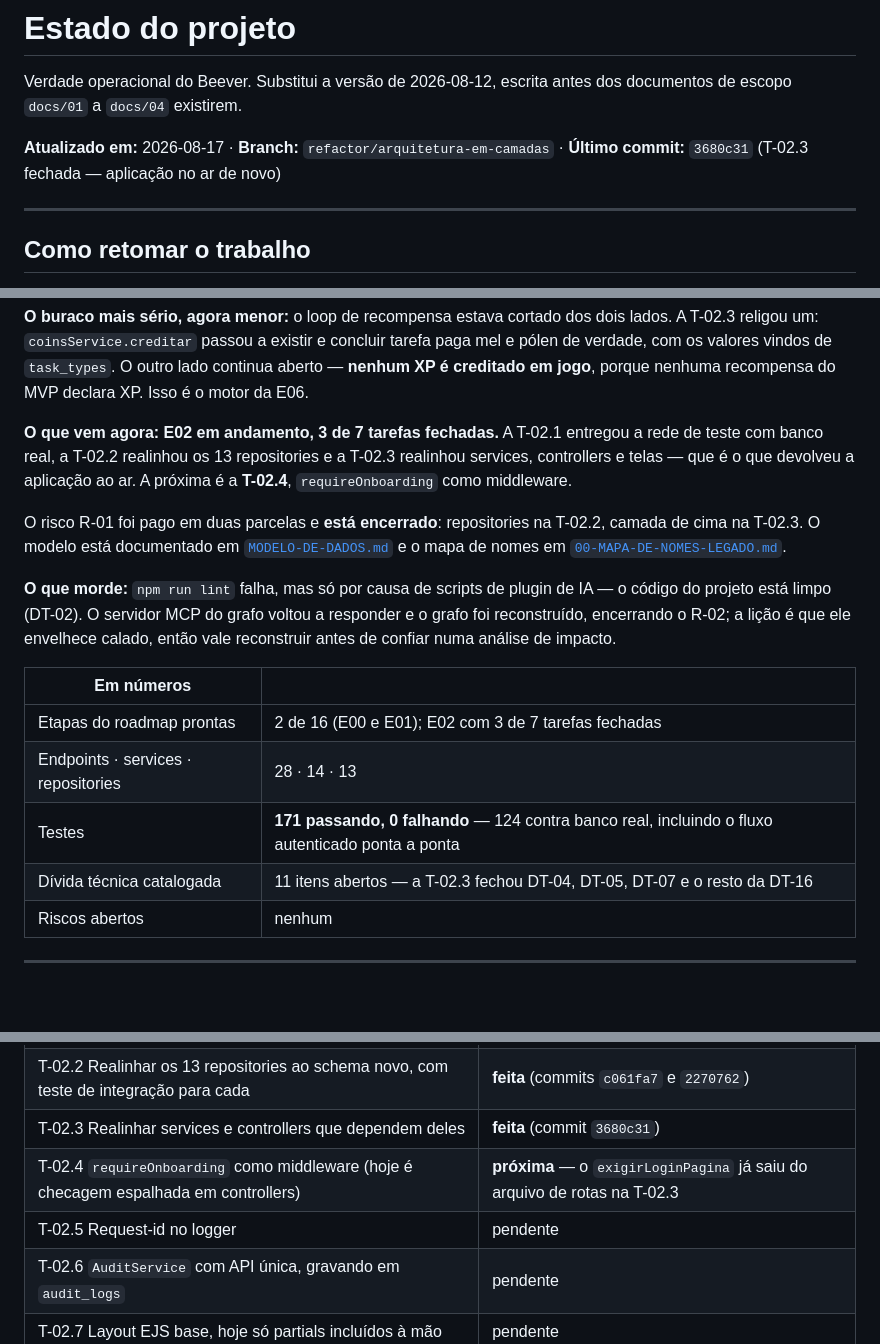
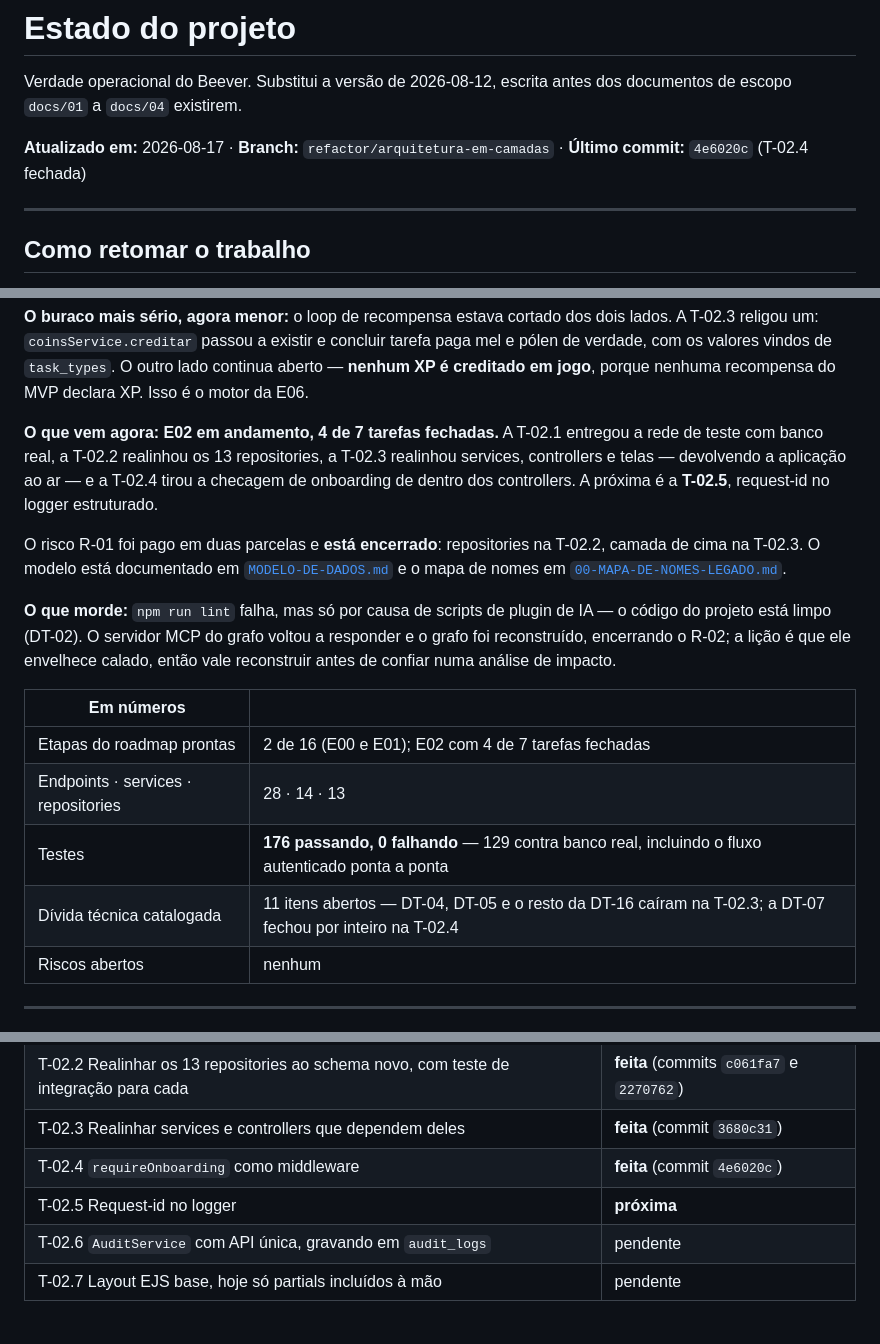
Before and after one commit to Razawaky/Beever, a Markdown page: docs/ESTADO-DO-PROJETO.md, 3 parts joined by grey strips. Rendered like a GitHub page; blank space fills up the shorter version.

Commit message:
docs: registra o fechamento da T-02.4
Quatro das sete tarefas da E02 fechadas, 176 testes passando e a DT-07
resolvida por inteiro. A próxima é a T-02.5, request-id no logger.

Co-Authored-By: Claude Opus 5 <noreply@anthropic.com>

```diff
--- a/docs/ESTADO-DO-PROJETO.md
+++ b/docs/ESTADO-DO-PROJETO.md
@@ -4,7 +4,7 @@ Verdade operacional do Beever. Substitui a versão de 2026-08-12, escrita antes
 dos documentos de escopo `docs/01` a `docs/04` existirem.
 
 **Atualizado em:** 2026-08-17 · **Branch:** `refactor/arquitetura-em-camadas` ·
-**Último commit:** `3680c31` (T-02.3 fechada — aplicação no ar de novo)
+**Último commit:** `4e6020c` (T-02.4 fechada)
 
 ---
 
@@ -59,10 +59,11 @@ concluir tarefa paga mel e pólen de verdade, com os valores vindos de
 `task_types`. O outro lado continua aberto — **nenhum XP é creditado em jogo**,
 porque nenhuma recompensa do MVP declara XP. Isso é o motor da E06.
 
-**O que vem agora:** **E02 em andamento, 3 de 7 tarefas fechadas.** A T-02.1
-entregou a rede de teste com banco real, a T-02.2 realinhou os 13 repositories e
-a T-02.3 realinhou services, controllers e telas — que é o que devolveu a
-aplicação ao ar. A próxima é a **T-02.4**, `requireOnboarding` como middleware.
+**O que vem agora:** **E02 em andamento, 4 de 7 tarefas fechadas.** A T-02.1
+entregou a rede de teste com banco real, a T-02.2 realinhou os 13 repositories,
+a T-02.3 realinhou services, controllers e telas — devolvendo a aplicação ao ar
+— e a T-02.4 tirou a checagem de onboarding de dentro dos controllers. A
+próxima é a **T-02.5**, request-id no logger estruturado.
 
 O risco R-01 foi pago em duas parcelas e **está encerrado**: repositories na
 T-02.2, camada de cima na T-02.3. O modelo está documentado em
@@ -77,10 +78,10 @@ impacto.
 
 | Em números | |
 |---|---|
-| Etapas do roadmap prontas | 2 de 16 (E00 e E01); E02 com 3 de 7 tarefas fechadas |
+| Etapas do roadmap prontas | 2 de 16 (E00 e E01); E02 com 4 de 7 tarefas fechadas |
 | Endpoints · services · repositories | 28 · 14 · 13 |
-| Testes | **171 passando, 0 falhando** — 124 contra banco real, incluindo o fluxo autenticado ponta a ponta |
-| Dívida técnica catalogada | 11 itens abertos — a T-02.3 fechou DT-04, DT-05, DT-07 e o resto da DT-16 |
+| Testes | **176 passando, 0 falhando** — 129 contra banco real, incluindo o fluxo autenticado ponta a ponta |
+| Dívida técnica catalogada | 11 itens abertos — DT-04, DT-05 e o resto da DT-16 caíram na T-02.3; a DT-07 fechou por inteiro na T-02.4 |
 | Riscos abertos | nenhum |
 
 ---
@@ -230,8 +231,8 @@ abertura da E02, está na tabela abaixo e também no próprio
 | T-02.1 Arnês de teste com banco real + asserções de integridade | **feita** (commit `b9d9f84`) |
 | T-02.2 Realinhar os 13 repositories ao schema novo, com teste de integração para cada | **feita** (commits `c061fa7` e `2270762`) |
 | T-02.3 Realinhar services e controllers que dependem deles | **feita** (commit `3680c31`) |
-| T-02.4 `requireOnboarding` como middleware (hoje é checagem espalhada em controllers) | **próxima** — o `exigirLoginPagina` já saiu do arquivo de rotas na T-02.3 |
-| T-02.5 Request-id no logger | pendente |
+| T-02.4 `requireOnboarding` como middleware | **feita** (commit `4e6020c`) |
+| T-02.5 Request-id no logger | **próxima** |
 | T-02.6 `AuditService` com API única, gravando em `audit_logs` | pendente |
 | T-02.7 Layout EJS base, hoje só partials incluídos à mão | pendente |
 
```
Also changed, not shown: other parts of docs/ESTADO-DO-PROJETO.md (+3 -3 lines), docs/02-ROADMAP-ETAPAS.md (+2 -2 lines).
